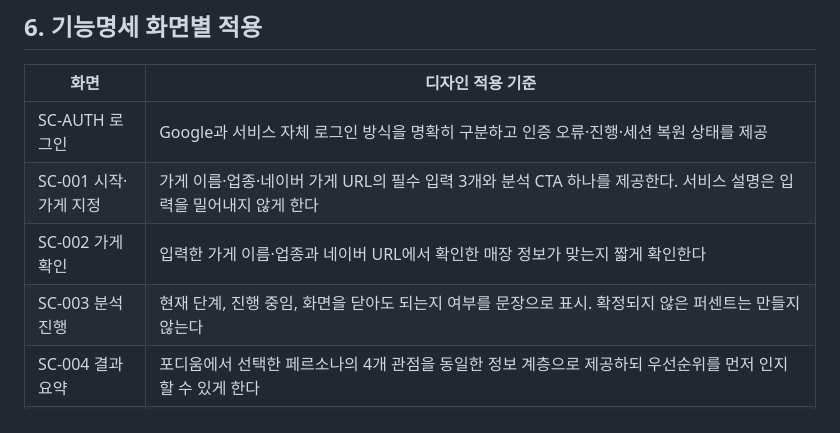
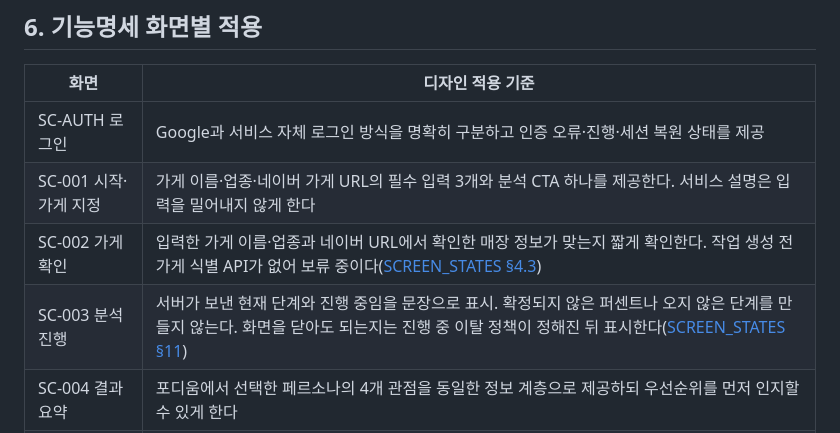
Before and after one commit to SKUnohtaekyung/PULSE_SCC, a Markdown page: docs/design/DESIGN_SYSTEM.md, the part around the change. Drawn GitHub-style.

Commit message:
docs(product): address step 2 gate review against backend code
- 봉투 없는 401의 토큰 갱신·재전송, Idempotency-Key 재사용 범위 규칙 추가
- 작업 완료 뒤 analysisId 비교로 첫 저장·미저장 미리보기 분기
- 유효 리뷰 수·토픽 0개·FATAL 정의·서버 문구 사용 범위·이미지 인증을 코드에 맞게 정정
- 오류 코드 표의 HTTP 상태·발생 시점·문맥별 연결 정정, 백엔드 공백을 남은 결정에 기록
- 기능명세 흐름도·FAILED 정의, DESIGN_SYSTEM SC-002·SC-003 정합화

Co-Authored-By: Claude Opus 5 <noreply@anthropic.com>

```diff
--- a/docs/design/DESIGN_SYSTEM.md
+++ b/docs/design/DESIGN_SYSTEM.md
@@ -315,8 +315,8 @@ loading / empty / error / normal
 |---|---|
 | SC-AUTH 로그인 | Google과 서비스 자체 로그인 방식을 명확히 구분하고 인증 오류·진행·세션 복원 상태를 제공 |
 | SC-001 시작·가게 지정 | 가게 이름·업종·네이버 가게 URL의 필수 입력 3개와 분석 CTA 하나를 제공한다. 서비스 설명은 입력을 밀어내지 않게 한다 |
-| SC-002 가게 확인 | 입력한 가게 이름·업종과 네이버 URL에서 확인한 매장 정보가 맞는지 짧게 확인한다 |
-| SC-003 분석 진행 | 현재 단계, 진행 중임, 화면을 닫아도 되는지 여부를 문장으로 표시. 확정되지 않은 퍼센트는 만들지 않는다 |
+| SC-002 가게 확인 | 입력한 가게 이름·업종과 네이버 URL에서 확인한 매장 정보가 맞는지 짧게 확인한다. 작업 생성 전 가게 식별 API가 없어 보류 중이다([SCREEN_STATES §4.3](../product/requirements/SCREEN_STATES.md)) |
+| SC-003 분석 진행 | 서버가 보낸 현재 단계와 진행 중임을 문장으로 표시. 확정되지 않은 퍼센트나 오지 않은 단계를 만들지 않는다. 화면을 닫아도 되는지는 진행 중 이탈 정책이 정해진 뒤 표시한다([SCREEN_STATES §11](../product/requirements/SCREEN_STATES.md)) |
 | SC-004 결과 요약 | 포디움에서 선택한 페르소나의 4개 관점을 동일한 정보 계층으로 제공하되 우선순위를 먼저 인지할 수 있게 한다 |
 | SC-005 근거 상세 | 닉네임·프로필 없이 리뷰 본문과 필요한 메타데이터만 제공 |
 | SC-006 손님 유형 | 분석 메타정보 다음에 TOP3 포디움을 두고 유형이 있으면 최초 1위를 선택한다. 이미지보다 유형명·관찰 특성·근거·한계가 우선이며 유형 부족 시 빈 슬롯과 이유를 표시한다. 유형이 0개면 선택 콘텐츠를 표시하지 않는다 |
```
Also changed, not shown: 2 other files.
